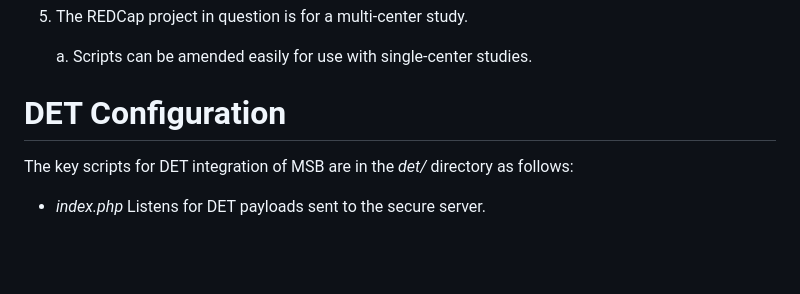
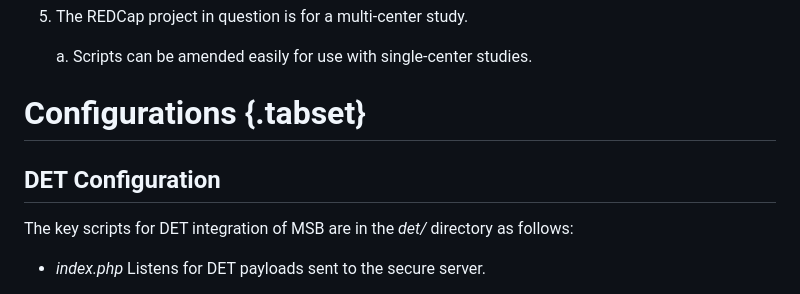
Before and after one commit to j3schaue/redcap_det_msb, a Markdown page: README.md, the part around one of its changes. Drawn GitHub-style; blank space fills up the shorter version.

Commit message:
Tried tabs on readme

```diff
--- a/README.md
+++ b/README.md
@@ -36,7 +36,9 @@ It also assumes the following:
      a. Scripts can be amended easily for use with single-center studies.
 
 
-# DET Configuration
+# Configurations {.tabset}
+
+## DET Configuration
 
 The key scripts for DET integration of MSB are in the _det/_ directory as follows:
 
```
Also changed, not shown: other parts of README.md (+3 -3 lines).
